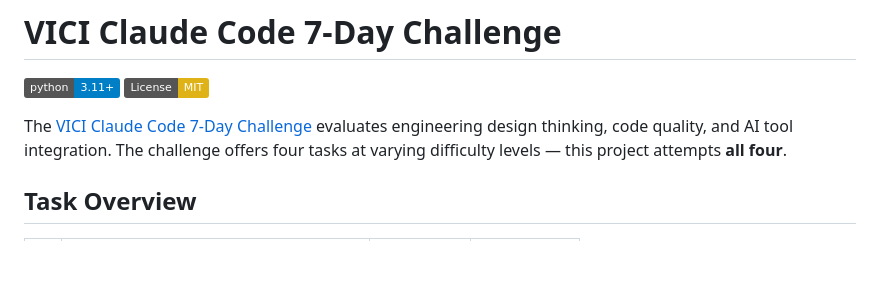
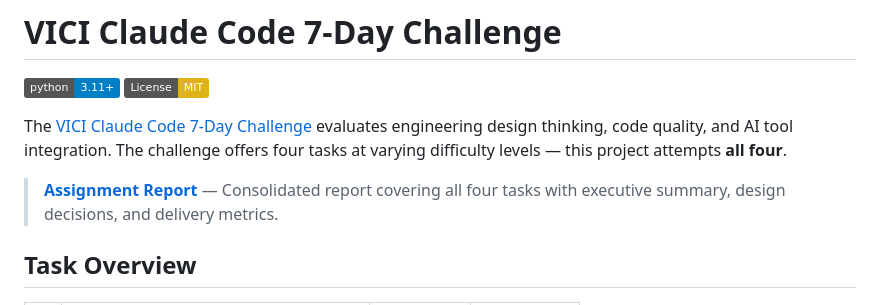
Before and after one commit to clthuang/vici_assessment, a Markdown page: README.md, the part around the change. GitHub-like rendering; badges without logos; blank space fills up the shorter version.

Commit message:
Add ASSIGNMENT_REPORT.md reference to monorepo README (#22)
Co-authored-by: Terry Huang <hello@terryhuang.co.uk>
Co-authored-by: Claude Opus 4.6 <noreply@anthropic.com>

```diff
--- a/README.md
+++ b/README.md
@@ -4,6 +4,8 @@
 [![License: MIT](https://img.shields.io/badge/License-MIT-yellow.svg)](https://opensource.org/licenses/MIT)
 
 The [VICI Claude Code 7-Day Challenge](subterminator/docs/prds/VICI%20Claude%20Code%207-Day%20Challenge_%20Jan%202026.pdf) evaluates engineering design thinking, code quality, and AI tool integration. The challenge offers four tasks at varying difficulty levels — this project attempts **all four**.
+
+> **[Assignment Report](ASSIGNMENT_REPORT.md)** — Consolidated report covering all four tasks with executive summary, design decisions, and delivery metrics.
 
 ## Task Overview
 
```
